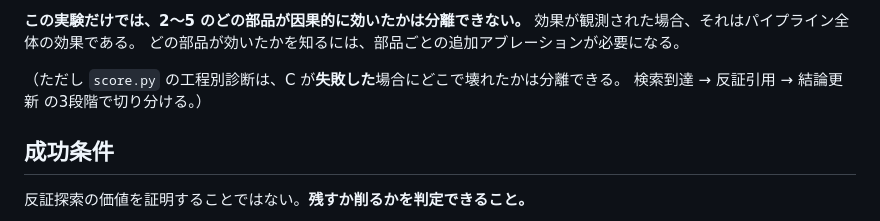
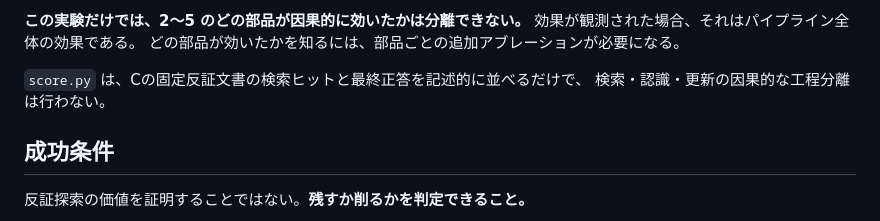
Before and after one commit to tensaikamo/stick-koubou, a Markdown page: experiments/counterevidence/README.md, the part around the change. Rendered like a GitHub page.

Commit message:
Fix counterevidence README diagnosis description

```diff
--- a/experiments/counterevidence/README.md
+++ b/experiments/counterevidence/README.md
@@ -17,8 +17,8 @@
 効果が観測された場合、それはパイプライン全体の効果である。
 どの部品が効いたかを知るには、部品ごとの追加アブレーションが必要になる。
 
-（ただし `score.py` の工程別診断は、C が**失敗した**場合にどこで壊れたかは分離できる。
-検索到達 → 反証引用 → 結論更新 の3段階で切り分ける。）
+`score.py` は、Cの固定反証文書の検索ヒットと最終正答を記述的に並べるだけで、
+検索・認識・更新の因果的な工程分離は行わない。
 
 ## 成功条件
 
```
